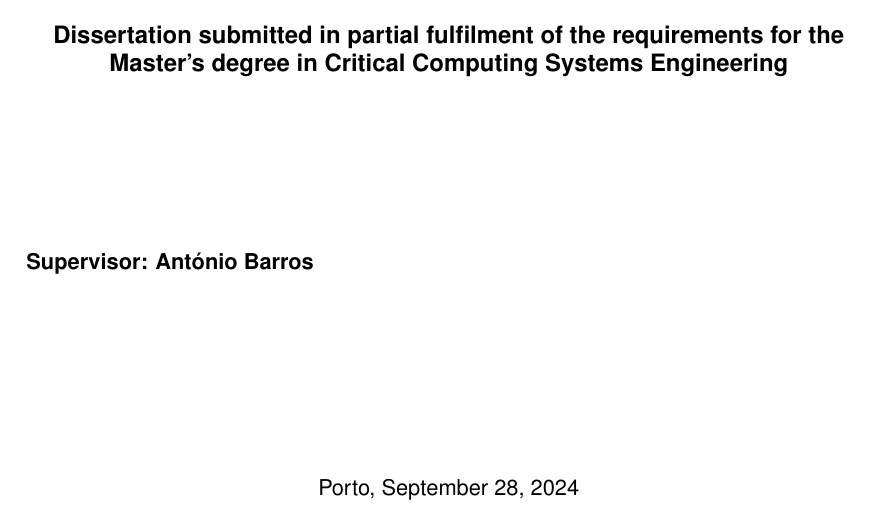
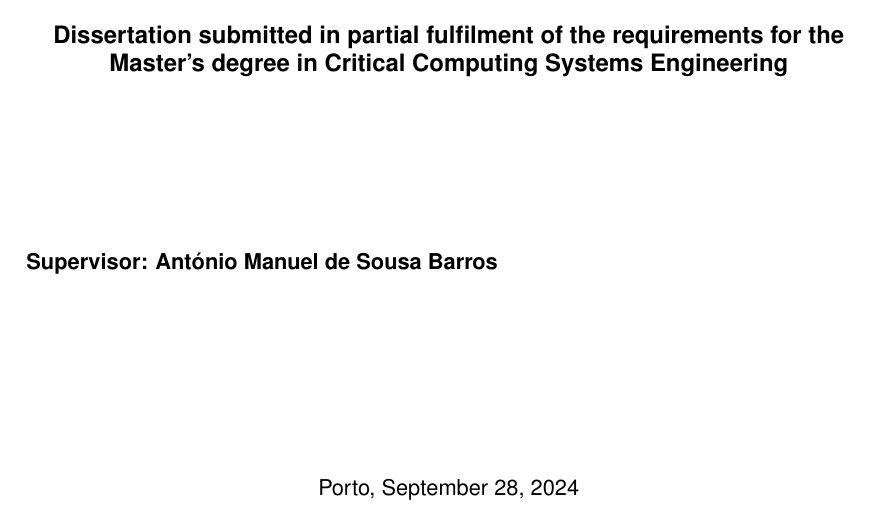
Before and after one commit to everton-oriente/IEC61850_9_2_SV, a LaTeX thesis (MESCC Dissertation/main.tex): part of page 1 of 133, cut so that both start at the same text. Compiled offline with pdfLaTeX.

Commit message:
Nome completo do orientador na capa.

```diff
--- a/MESCC Dissertation/main.tex
+++ b/MESCC Dissertation/main.tex
@@ -125,7 +125,7 @@ headsepline, % Uncomment to get a line under the header
 
 \author{{}Everton Matheus Oriente{}} % Your name, this is used in the title page, print it elsewhere with \authorname
 
-\supervisor{{}António Barros{}} % Your supervisor's name, this is used in the title page, print it elsewhere with \supname
+\supervisor{{}António Manuel de Sousa Barros{}} % Your supervisor's name, this is used in the title page, print it elsewhere with \supname
 
 \committeepresident{{[}Full Name, Category, Affiliation{]}} % Name of the president of the evaluation committee, print it elsewhere with \presidentname
 
```
